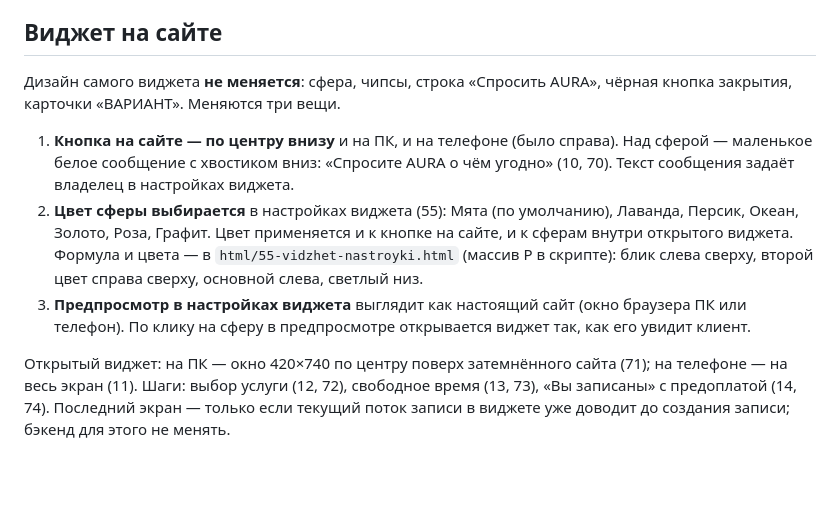
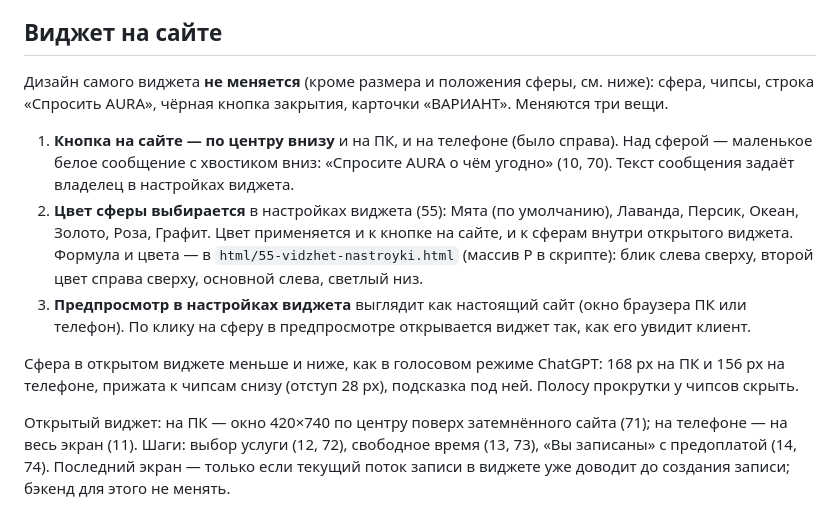
Before and after one commit to mishazeus1/replit, a Markdown page: aura/DESIGN.md, the part around the change. Rendered like a GitHub page; blank space fills up the shorter version.

```diff
--- a/aura/DESIGN.md
+++ b/aura/DESIGN.md
@@ -47,10 +47,12 @@ HTML-файлы открываются в браузере как есть (`run
 - **Стекло** — только в нижней панели телефона и в окне поиска ⌘K. Больше нигде, в том числе **виджет всегда открывается без стекла**.
 
 ## Виджет на сайте
-Дизайн самого виджета **не меняется**: сфера, чипсы, строка «Спросить AURA», чёрная кнопка закрытия, карточки «ВАРИАНТ». Меняются три вещи.
+Дизайн самого виджета **не меняется** (кроме размера и положения сферы, см. ниже): сфера, чипсы, строка «Спросить AURA», чёрная кнопка закрытия, карточки «ВАРИАНТ». Меняются три вещи.
 1. **Кнопка на сайте — по центру внизу** и на ПК, и на телефоне (было справа). Над сферой — маленькое белое сообщение с хвостиком вниз: «Спросите AURA о чём угодно» (10, 70). Текст сообщения задаёт владелец в настройках виджета.
 2. **Цвет сферы выбирается** в настройках виджета (55): Мята (по умолчанию), Лаванда, Персик, Океан, Золото, Роза, Графит. Цвет применяется и к кнопке на сайте, и к сферам внутри открытого виджета. Формула и цвета — в `html/55-vidzhet-nastroyki.html` (массив P в скрипте): блик слева сверху, второй цвет справа сверху, основной слева, светлый низ.
 3. **Предпросмотр в настройках виджета** выглядит как настоящий сайт (окно браузера ПК или телефон). По клику на сферу в предпросмотре открывается виджет так, как его увидит клиент.
+
+Сфера в открытом виджете меньше и ниже, как в голосовом режиме ChatGPT: 168 px на ПК и 156 px на телефоне, прижата к чипсам снизу (отступ 28 px), подсказка под ней. Полосу прокрутки у чипсов скрыть.
 
 Открытый виджет: на ПК — окно 420×740 по центру поверх затемнённого сайта (71); на телефоне — на весь экран (11). Шаги: выбор услуги (12, 72), свободное время (13, 73), «Вы записаны» с предоплатой (14, 74). Последний экран — только если текущий поток записи в виджете уже доводит до создания записи; бэкенд для этого не менять.
 
```
Also changed, not shown: aura/screens/11-vidzhet-otkryt.png, 12 other files.
